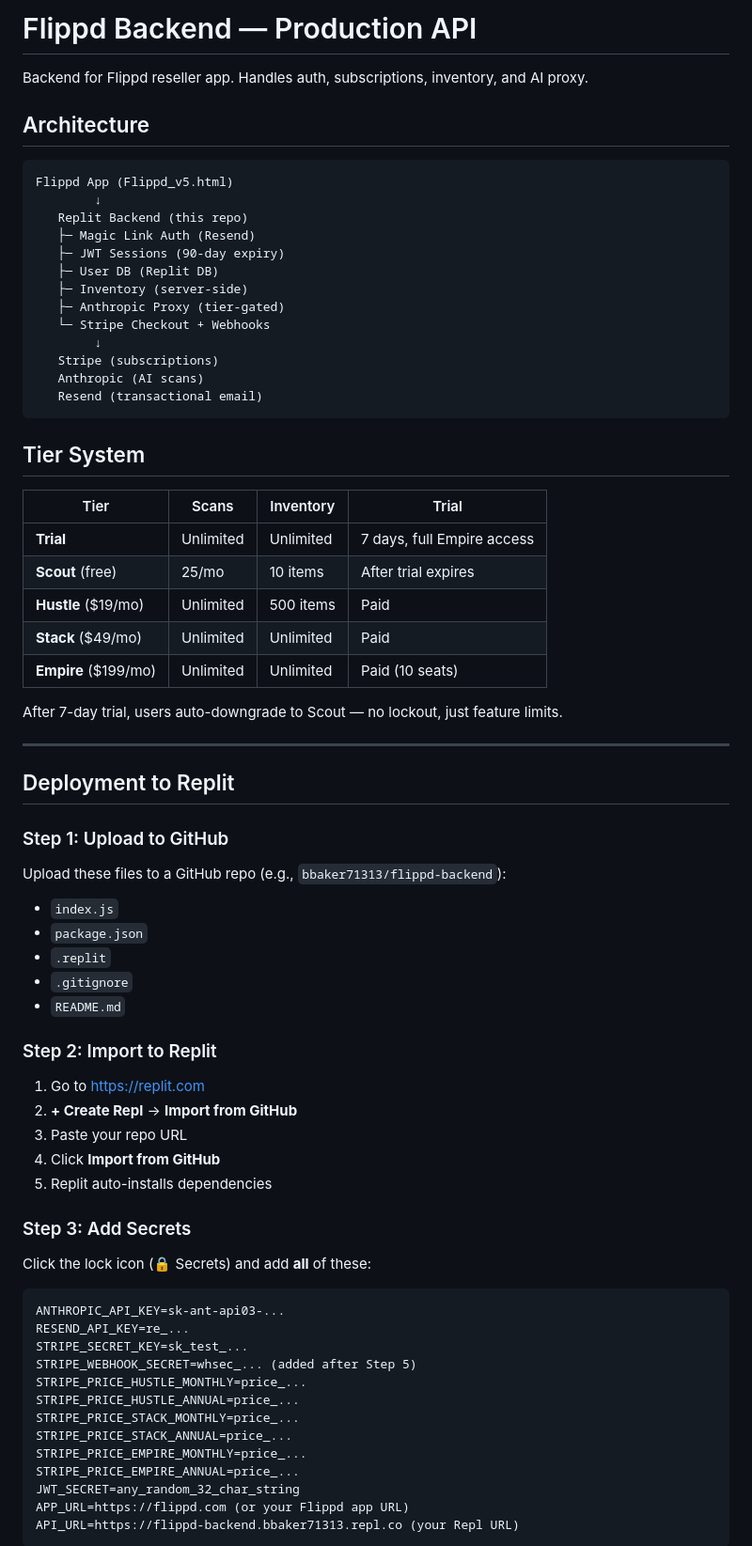
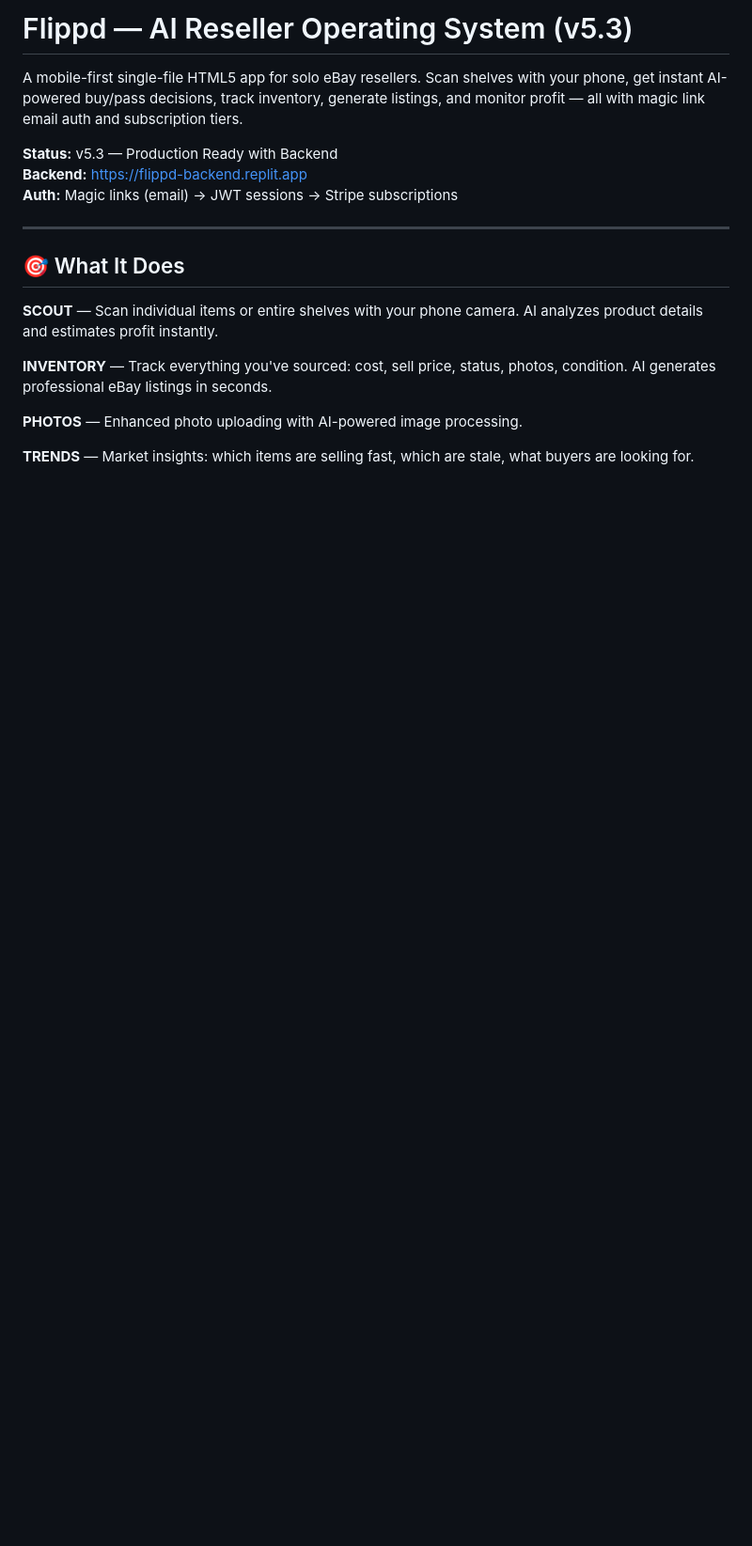
Before and after one commit to bbaker71313/flippd, a Markdown page: README.md, the part around one of its changes. Shown at 94% size. Rendered like a GitHub page; blank space fills up the shorter version.

````diff
--- a/README.md
+++ b/README.md
@@ -1,75 +1,20 @@
-# Flippd Backend — Production API
+# Flippd — AI Reseller Operating System (v5.3)
 
-Backend for Flippd reseller app. Handles auth, subscriptions, inventory, and AI proxy.
+A mobile-first single-file HTML5 app for solo eBay resellers. Scan shelves with your phone, get instant AI-powered buy/pass decisions, track inventory, generate listings, and monitor profit — all with magic link email auth and subscription tiers.
 
-## Architecture
-
-```
-Flippd App (Flippd_v5.html)
-        ↓
-   Replit Backend (this repo)
-   ├─ Magic Link Auth (Resend)
-   ├─ JWT Sessions (90-day expiry)
-   ├─ User DB (Replit DB)
-   ├─ Inventory (server-side)
-   ├─ Anthropic Proxy (tier-gated)
-   └─ Stripe Checkout + Webhooks
-        ↓
-   Stripe (subscriptions)
-   Anthropic (AI scans)
-   Resend (transactional email)
-```
-
-## Tier System
-
-| Tier | Scans | Inventory | Trial |
-|------|-------|-----------|-------|
-| **Trial** | Unlimited | Unlimited | 7 days, full Empire access |
-| **Scout** (free) | 25/mo | 10 items | After trial expires |
-| **Hustle** ($19/mo) | Unlimited | 500 items | Paid |
-| **Stack** ($49/mo) | Unlimited | Unlimited | Paid |
-| **Empire** ($199/mo) | Unlimited | Unlimited | Paid (10 seats) |
-
-After 7-day trial, users auto-downgrade to Scout — no lockout, just feature limits.
+**Status:** v5.3 — Production Ready with Backend
+**Backend:** https://flippd-backend.replit.app
+**Auth:** Magic links (email) → JWT sessions → Stripe subscriptions
 
 ---
 
-## Deployment to Replit
+## 🎯 What It Does
 
-### Step 1: Upload to GitHub
+**SCOUT** — Scan individual items or entire shelves with your phone camera. AI analyzes product details and estimates profit instantly.
 
-Upload these files to a GitHub repo (e.g., `bbaker71313/flippd-backend`):
-- `index.js`
-- `package.json`
-- `.replit`
-- `.gitignore`
-- `README.md`
+**INVENTORY** — Track everything you've sourced: cost, sell price, status, photos, condition. AI generates professional eBay listings in seconds.
 
-### Step 2: Import to Replit
+**PHOTOS** — Enhanced photo uploading with AI-powered image processing.
 
-1. Go to https://replit.com
-2. **+ Create Repl** → **Import from GitHub**
-3. Paste your repo URL
-4. Click **Import from GitHub**
-5. Replit auto-installs dependencies
+**TRENDS** — Market insights: which items are selling fast, which are stale, what buyers are looking for.
 
-### Step 3: Add Secrets
-
-Click the lock icon (🔒 Secrets) and add **all** of these:
-
-```
-ANTHROPIC_API_KEY=sk-ant-api03-...
-RESEND_API_KEY=re_...
-STRIPE_SECRET_KEY=sk_test_...
-STRIPE_WEBHOOK_SECRET=whsec_... (added after Step 5)
-STRIPE_PRICE_HUSTLE_MONTHLY=price_...
-STRIPE_PRICE_HUSTLE_ANNUAL=price_...
-STRIPE_PRICE_STACK_MONTHLY=price_...
-STRIPE_PRICE_STACK_ANNUAL=price_...
-STRIPE_PRICE_EMPIRE_MONTHLY=price_...
-STRIPE_PRICE_EMPIRE_ANNUAL=price_...
-JWT_SECRET=any_random_32_char_string
-APP_URL=https://flippd.com (or your Flippd app URL)
-API_URL=https://flippd-backend.bbaker71313.repl.co (your Repl URL)
-```
-
````
Also changed, not shown: other parts of README.md (+207 -119 lines).
